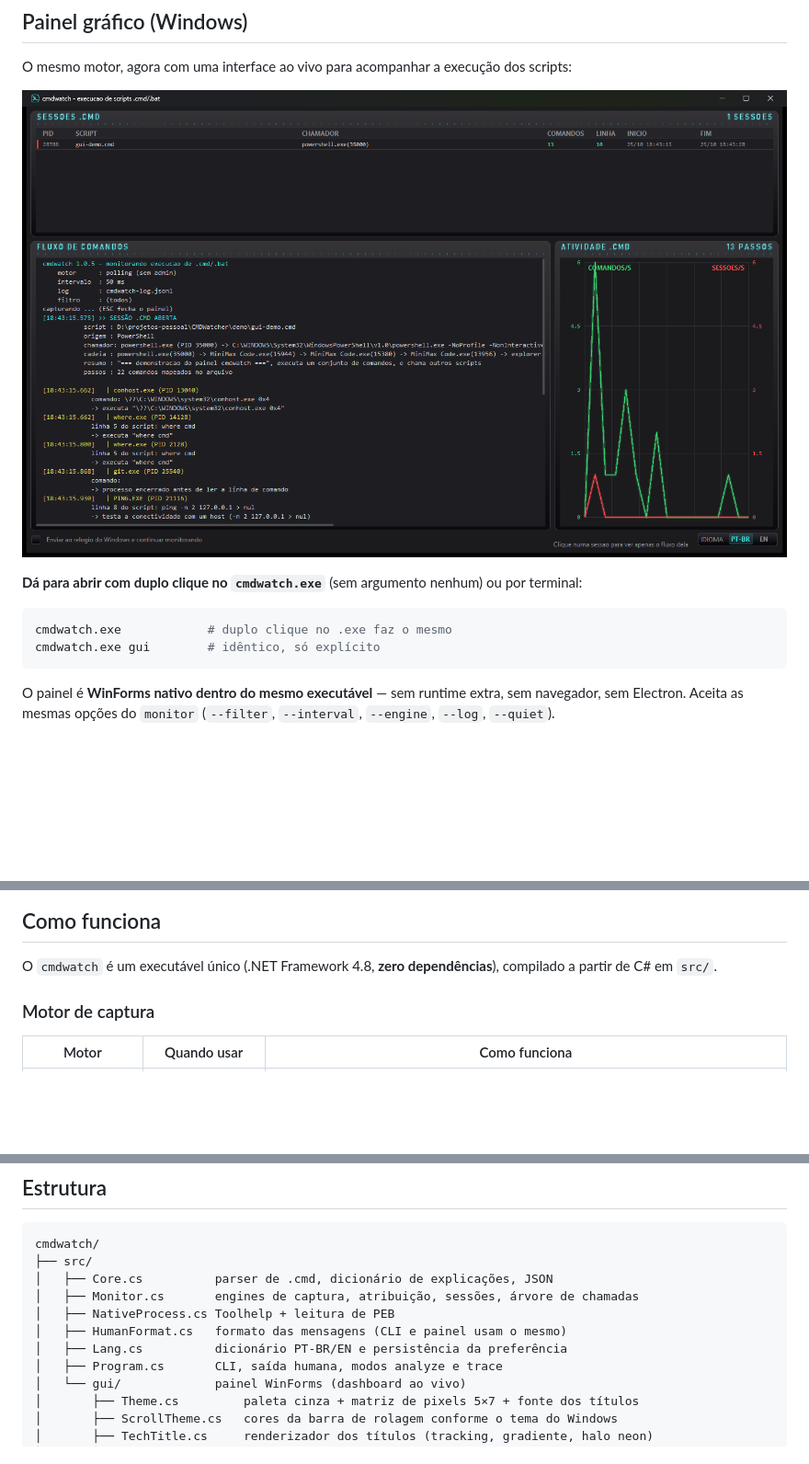
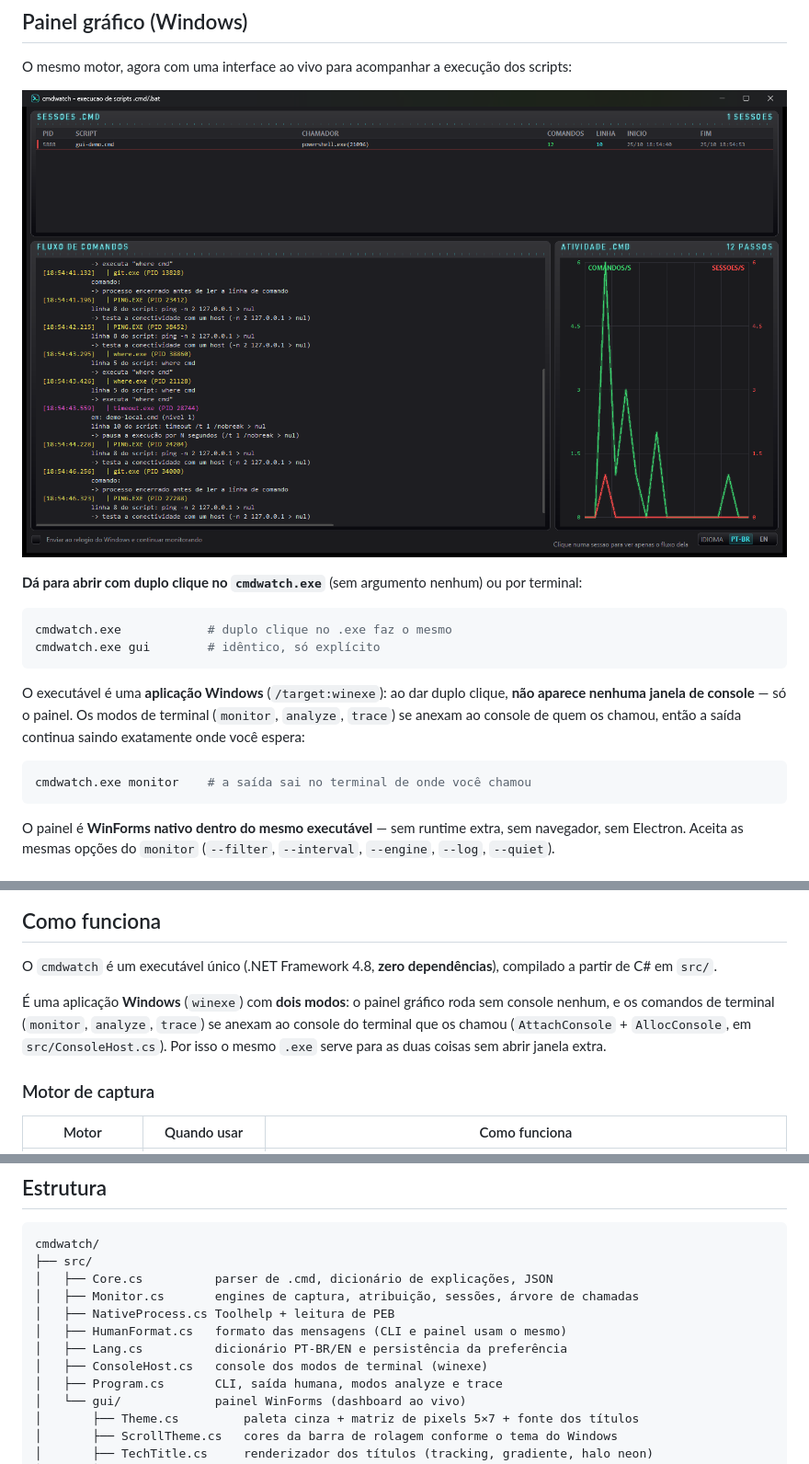
Before and after one commit to dellanio/cmdwatch, a Markdown page: README.md, 3 parts joined by grey strips. Shown at 92% size. Drawn GitHub-style; pictures changed too: docs/dashboard.png; blank space fills up the shorter version.

````diff
--- a/README.md
+++ b/README.md
@@ -69,6 +69,15 @@ O mesmo motor, agora com uma interface ao vivo para acompanhar a execução dos
 ```powershell
 cmdwatch.exe            # duplo clique no .exe faz o mesmo
 cmdwatch.exe gui        # idêntico, só explícito
+```
+
+O executável é uma **aplicação Windows** (`/target:winexe`): ao dar duplo clique, **não
+aparece nenhuma janela de console** — só o painel. Os modos de terminal (`monitor`,
+`analyze`, `trace`) se anexam ao console de quem os chamou, então a saída continua
+saindo exatamente onde você espera:
+
+```powershell
+cmdwatch.exe monitor    # a saída sai no terminal de onde você chamou
 ```
 
 O painel é **WinForms nativo dentro do mesmo executável** — sem runtime extra, sem navegador,
@@ -194,6 +203,12 @@ fecha essa lacuna** — e ainda roda **sem precisar de administrador**.
 
 O `cmdwatch` é um executável único (.NET Framework 4.8, **zero dependências**),
 compilado a partir de C# em `src/`.
+
+É uma aplicação **Windows** (`winexe`) com **dois modos**: o painel gráfico roda sem
+console nenhum, e os comandos de terminal (`monitor`, `analyze`, `trace`) se anexam ao
+console do terminal que os chamou (`AttachConsole` + `AllocConsole`, em
+`src/ConsoleHost.cs`). Por isso o mesmo `.exe` serve para as duas coisas sem abrir
+janela extra.
 
 ### Motor de captura
 
@@ -398,6 +413,7 @@ cmdwatch/
 │   ├── NativeProcess.cs Toolhelp + leitura de PEB
 │   ├── HumanFormat.cs   formato das mensagens (CLI e painel usam o mesmo)
 │   ├── Lang.cs          dicionário PT-BR/EN e persistência da preferência
+│   ├── ConsoleHost.cs   console dos modos de terminal (winexe)
 │   ├── Program.cs       CLI, saída humana, modos analyze e trace
 │   └── gui/             painel WinForms (dashboard ao vivo)
 │       ├── Theme.cs         paleta cinza + matriz de pixels 5×7 + fonte dos títulos
````
Also changed, not shown: 4 other files.
